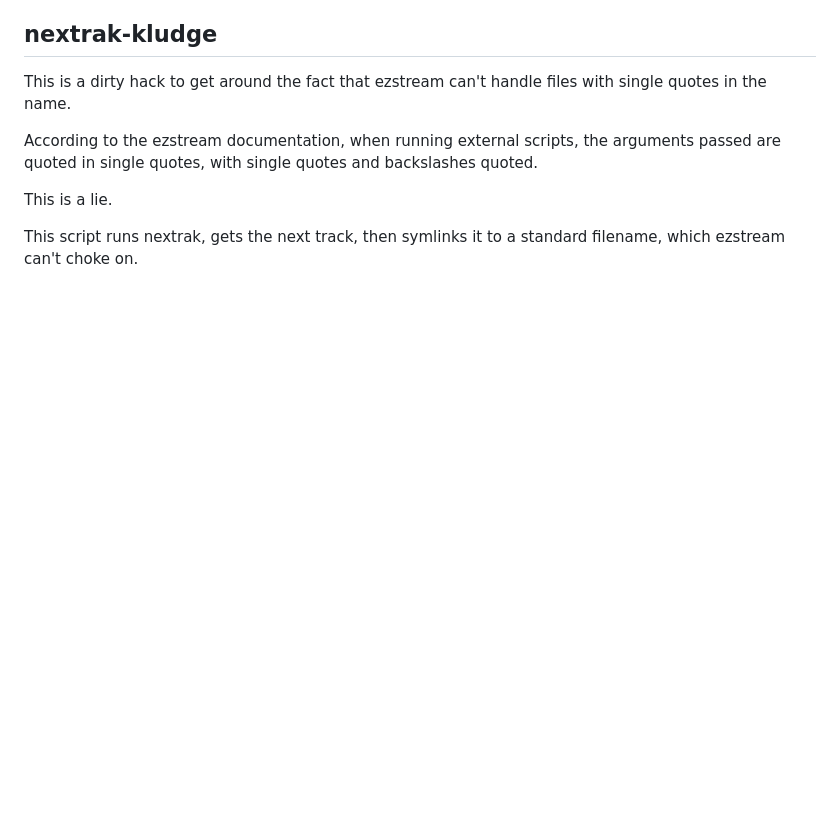
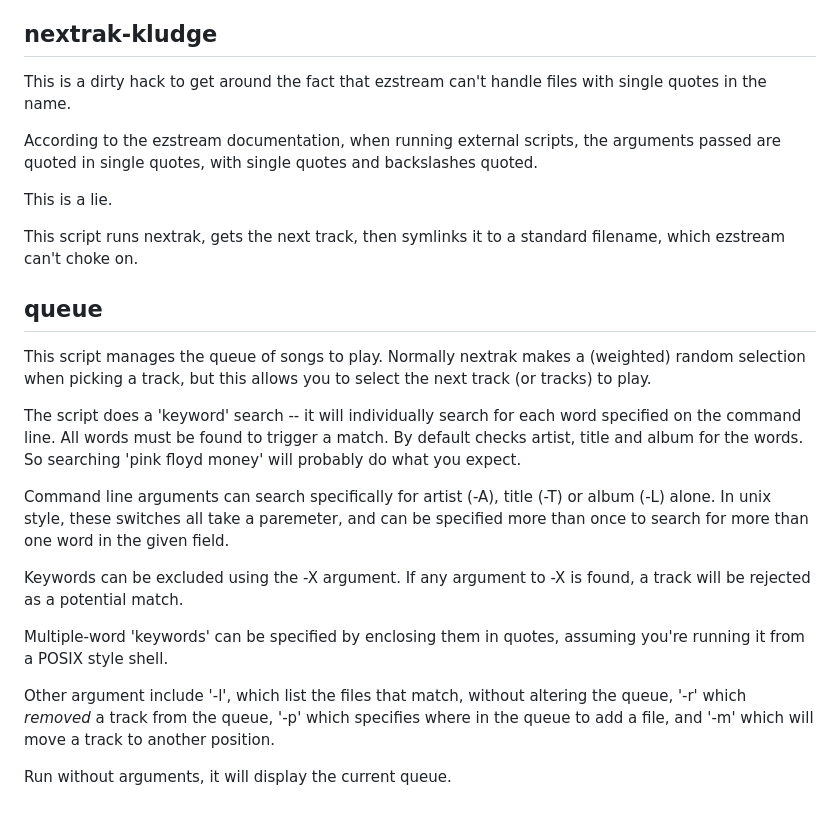
Before and after one commit to nathanrsfba/kt4l, a Markdown page: tools/README.MD, the part around the change. GitHub-like rendering; blank space fills up the shorter version.

Commit message:
Added documentation for queue

```diff
--- a/tools/README.MD
+++ b/tools/README.MD
@@ -116,3 +116,32 @@ This is a lie.
 
 This script runs nextrak, gets the next track, then symlinks it to a standard
 filename, which ezstream can't choke on.
+
+## queue ##
+
+This script manages the queue of songs to play. Normally nextrak makes a
+(weighted) random selection when picking a track, but this allows you to select
+the next track (or tracks) to play.
+
+The script does a 'keyword' search -- it will individually search for each word
+specified on the command line. All words must be found to trigger a match. By
+default checks artist, title and album for the words. So searching 'pink floyd
+money' will probably do what you expect.
+
+Command line arguments can search specifically for artist (-A), title (-T) or
+album (-L) alone. In unix style, these switches all take a paremeter, and can
+be specified more than once to search for more than one word in the given
+field.
+
+Keywords can be excluded using the -X argument. If any argument to -X is found,
+a track will be rejected as a potential match.
+
+Multiple-word 'keywords' can be specified by enclosing them in quotes, assuming
+you're running it from a POSIX style shell.
+
+Other argument include '-l', which list the files that match, without altering
+the queue, '-r' which *removed* a track from the queue, '-p' which specifies
+where in the queue to add a file, and '-m' which will move a track to another
+position.
+
+Run without arguments, it will display the current queue.
```
